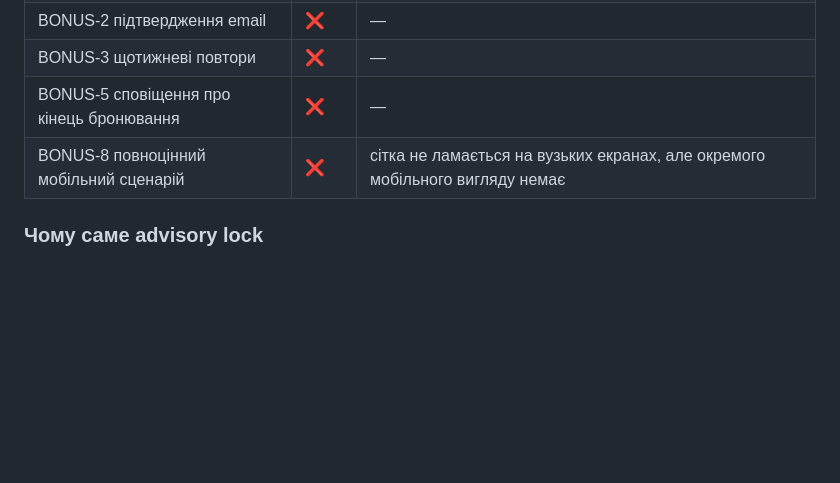
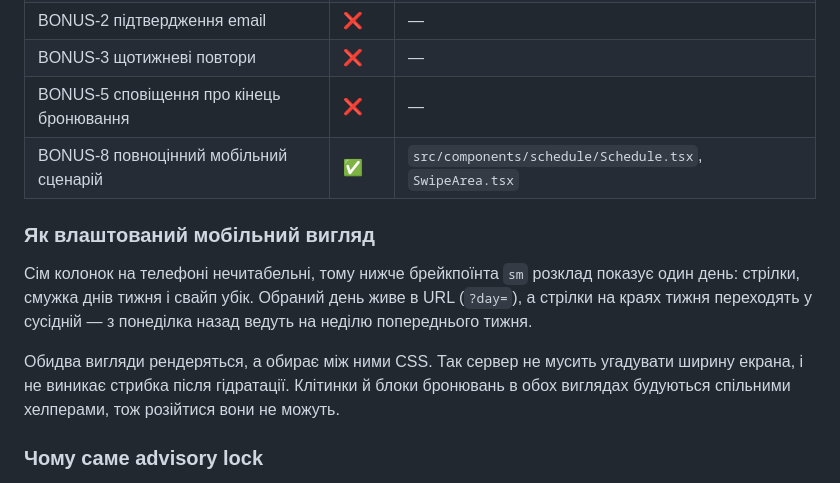
Before and after one commit to klivak/meeting-room-booking, a Markdown page: README.md, the part around the change. Drawn GitHub-style; blank space fills up the shorter version.

Commit message:
docs: record the mobile view in the readme
Co-Authored-By: Claude Opus 5 <noreply@anthropic.com>

```diff
--- a/README.md
+++ b/README.md
@@ -88,7 +88,13 @@ npm run dev                 # http://localhost:3000
 | BONUS-2 підтвердження email | ❌ | — |
 | BONUS-3 щотижневі повтори | ❌ | — |
 | BONUS-5 сповіщення про кінець бронювання | ❌ | — |
-| BONUS-8 повноцінний мобільний сценарій | ❌ | сітка не ламається на вузьких екранах, але окремого мобільного вигляду немає |
+| BONUS-8 повноцінний мобільний сценарій | ✅ | `src/components/schedule/Schedule.tsx`, `SwipeArea.tsx` |
+
+### Як влаштований мобільний вигляд
+
+Сім колонок на телефоні нечитабельні, тому нижче брейкпоїнта `sm` розклад показує один день: стрілки, смужка днів тижня і свайп убік. Обраний день живе в URL (`?day=`), а стрілки на краях тижня переходять у сусідній — з понеділка назад ведуть на неділю попереднього тижня.
+
+Обидва вигляди рендеряться, а обирає між ними CSS. Так сервер не мусить угадувати ширину екрана, і не виникає стрибка після гідратації. Клітинки й блоки бронювань в обох виглядах будуються спільними хелперами, тож розійтися вони не можуть.
 
 ### Чому саме advisory lock
 
```
